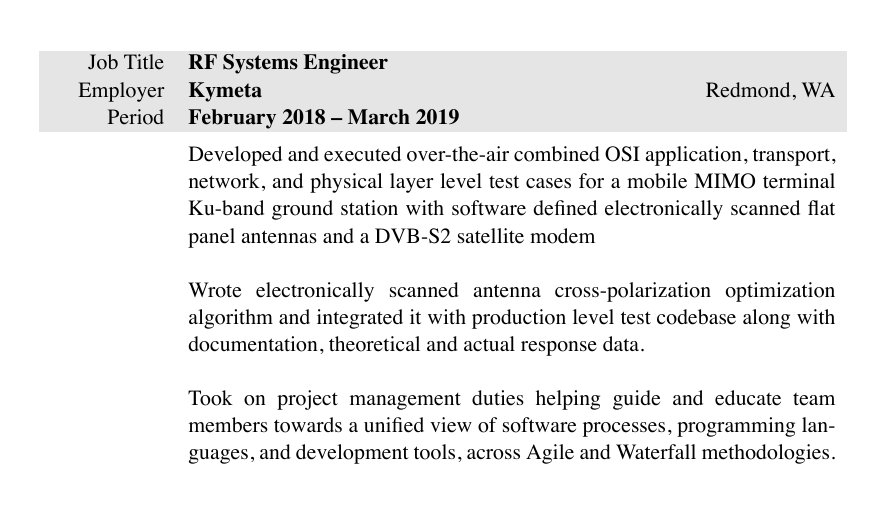
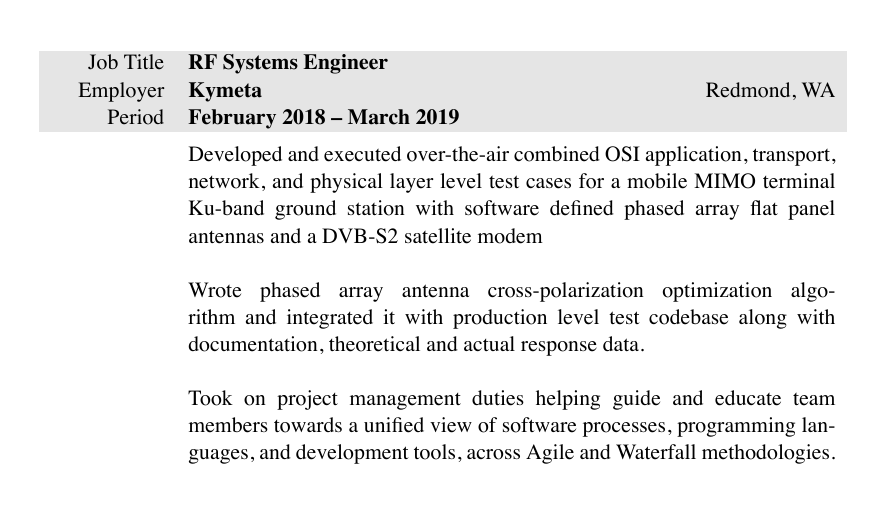
Before and after one commit to markopfell/life, a LaTeX CV (work/resume/mark_opfell,resume.tex): part of page 1 of 2, cut so that both start at the same text. The pictures show the PDF file work/resume/mark_opfell,resume.pdf that the author committed with the source.

Commit message:
Replaced electronically scanned with phased array = duh/whoops

```diff
--- a/work/resume/mark_opfell,resume.tex
+++ b/work/resume/mark_opfell,resume.tex
@@ -91,10 +91,10 @@
 %total yearly compensation:$95k + 10k stock + 0k bonus, Systems Engineer, company_size=100
 &
 \vspace{-0.15 cm}
-Developed and executed over-the-air combined OSI application, transport, network, and physical layer level test cases for a mobile MIMO terminal Ku-band ground station with software defined electronically scanned flat panel antennas and a DVB-S2 satellite modem
+Developed and executed over-the-air combined OSI application, transport, network, and physical layer level test cases for a mobile MIMO terminal Ku-band ground station with software defined phased array flat panel antennas and a DVB-S2 satellite modem
 \newline
 \newline
-Wrote electronically scanned antenna cross-polarization optimization algorithm and integrated it with production level test codebase along with documentation, theoretical and actual response data.
+Wrote phased array antenna cross-polarization optimization algorithm and integrated it with production level test codebase along with documentation, theoretical and actual response data.
 \newline
 \newline
 Took on project management duties helping guide and educate team members towards a unified view of software processes, programming languages, and development tools, across Agile and Waterfall methodologies.
```
Also changed, not shown: work/resume/mark_opfell,resume.pdf.
